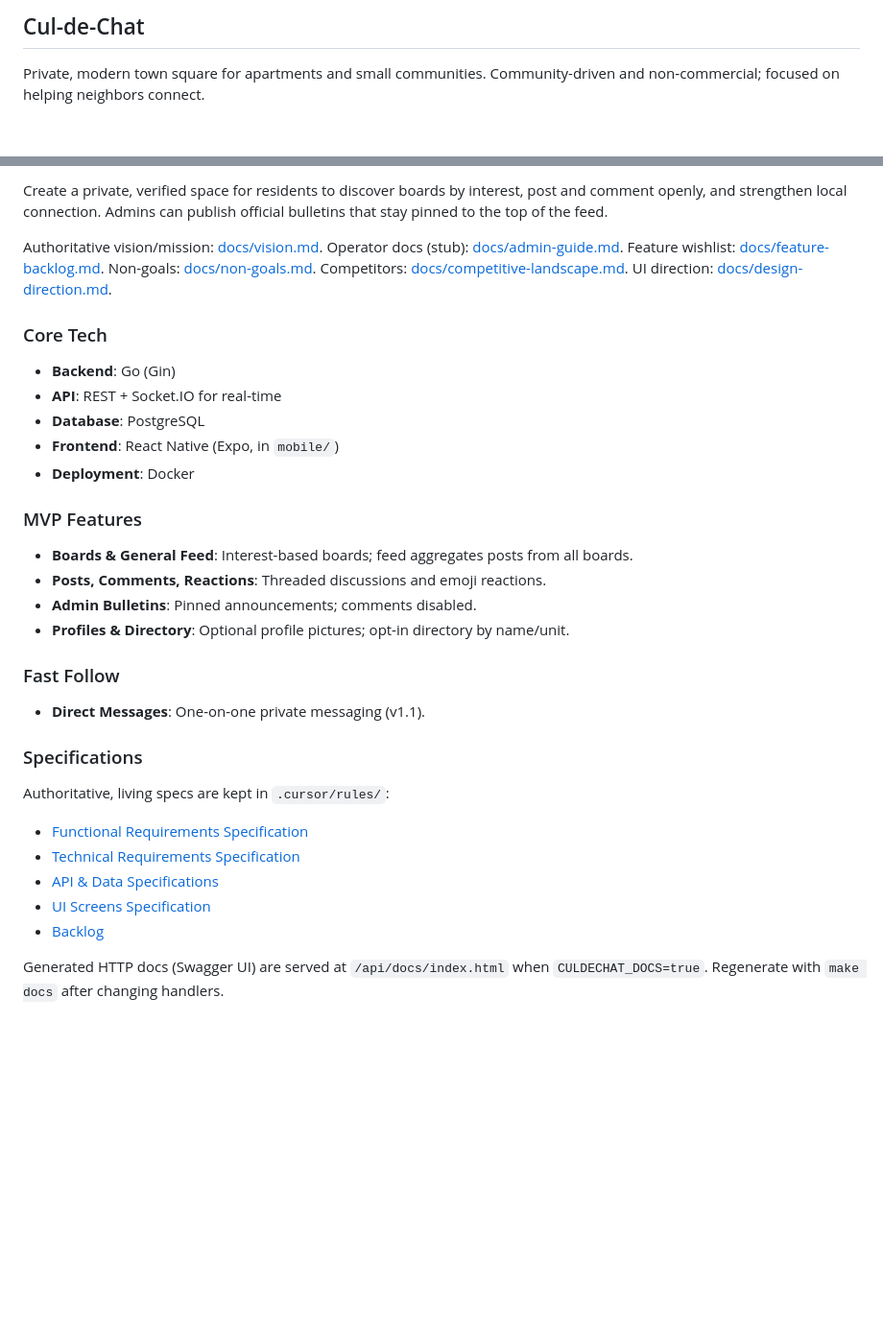
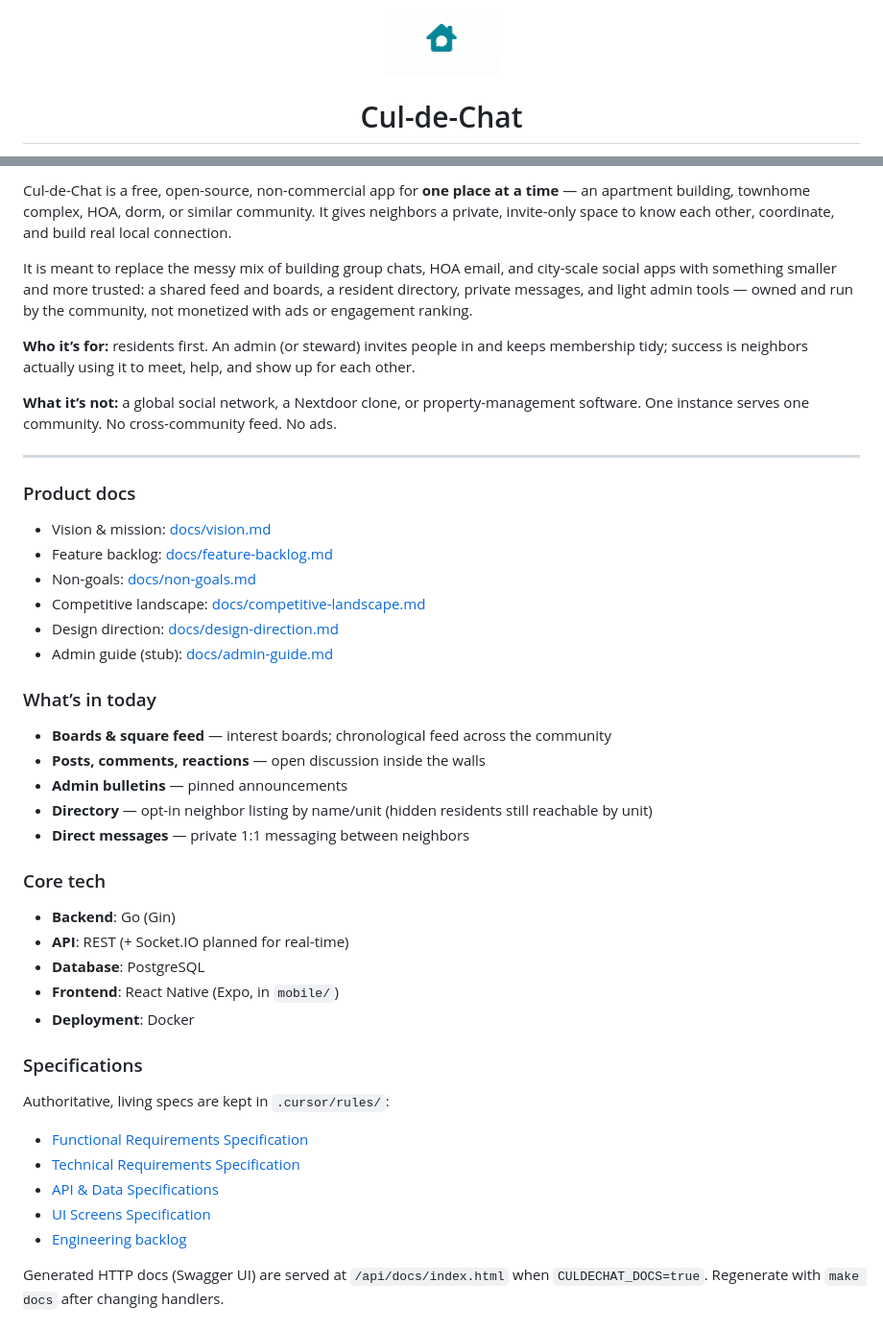
Before and after one commit to cameronsralla/culdechat, a Markdown page: README.md, 2 parts joined by grey strips. Shown at 96% size. GitHub-like rendering; blank space fills up the shorter version.

Commit message:
Present Cul-de-Chat on the README with logo and purpose.
Lead with brand and a clear description of the private local town square so newcomers understand what the project is for.

Co-authored-by: Cursor <cursoragent@cursor.com>

```diff
--- a/README.md
+++ b/README.md
@@ -1,4 +1,6 @@
-## Cul-de-Chat
+<p align="center">
+  <img src="assets/branding/logo.jpg" alt="Cul-de-Chat logo" width="120" />
+</p>
 
-Private, modern town square for apartments and small communities. Community-driven and non‑commercial; focused on helping neighbors connect.
+<h1 align="center">Cul-de-Chat</h1>
 
@@ -7,23 +10,35 @@ Private, modern town square for apartments and small communities. Community-driv
 
-Create a private, verified space for residents to discover boards by interest, post and comment openly, and strengthen local connection. Admins can publish official bulletins that stay pinned to the top of the feed.
+Cul-de-Chat is a free, open-source, non-commercial app for **one place at a time** — an apartment building, townhome complex, HOA, dorm, or similar community. It gives neighbors a private, invite-only space to know each other, coordinate, and build real local connection.
 
-Authoritative vision/mission: [docs/vision.md](docs/vision.md). Operator docs (stub): [docs/admin-guide.md](docs/admin-guide.md). Feature wishlist: [docs/feature-backlog.md](docs/feature-backlog.md). Non-goals: [docs/non-goals.md](docs/non-goals.md). Competitors: [docs/competitive-landscape.md](docs/competitive-landscape.md). UI direction: [docs/design-direction.md](docs/design-direction.md).
+It is meant to replace the messy mix of building group chats, HOA email, and city-scale social apps with something smaller and more trusted: a shared feed and boards, a resident directory, private messages, and light admin tools — owned and run by the community, not monetized with ads or engagement ranking.
 
-### Core Tech
+**Who it’s for:** residents first. An admin (or steward) invites people in and keeps membership tidy; success is neighbors actually using it to meet, help, and show up for each other.
+
+**What it’s not:** a global social network, a Nextdoor clone, or property-management software. One instance serves one community. No cross-community feed. No ads.
+
+---
+
+### Product docs
+- Vision & mission: [docs/vision.md](docs/vision.md)
+- Feature backlog: [docs/feature-backlog.md](docs/feature-backlog.md)
+- Non-goals: [docs/non-goals.md](docs/non-goals.md)
+- Competitive landscape: [docs/competitive-landscape.md](docs/competitive-landscape.md)
+- Design direction: [docs/design-direction.md](docs/design-direction.md)
+- Admin guide (stub): [docs/admin-guide.md](docs/admin-guide.md)
+
+### What’s in today
+- **Boards & square feed** — interest boards; chronological feed across the community
+- **Posts, comments, reactions** — open discussion inside the walls
+- **Admin bulletins** — pinned announcements
+- **Directory** — opt-in neighbor listing by name/unit (hidden residents still reachable by unit)
+- **Direct messages** — private 1:1 messaging between neighbors
+
+### Core tech
 - **Backend**: Go (Gin)
-- **API**: REST + Socket.IO for real-time
+- **API**: REST (+ Socket.IO planned for real-time)
 - **Database**: PostgreSQL
 - **Frontend**: React Native (Expo, in `mobile/`)
 - **Deployment**: Docker
-
-### MVP Features
-- **Boards & General Feed**: Interest-based boards; feed aggregates posts from all boards.
-- **Posts, Comments, Reactions**: Threaded discussions and emoji reactions.
-- **Admin Bulletins**: Pinned announcements; comments disabled.
-- **Profiles & Directory**: Optional profile pictures; opt-in directory by name/unit.
-
-### Fast Follow
-- **Direct Messages**: One-on-one private messaging (v1.1).
 
 ### Specifications
 Authoritative, living specs are kept in `.cursor/rules/`:
@@ -31,7 +46,7 @@ Authoritative, living specs are kept in `.cursor/rules/`:
 - [Technical Requirements Specification](.cursor/rules/technical-spec.md)
 - [API & Data Specifications](.cursor/rules/api-data-spec.md)
 - [UI Screens Specification](.cursor/rules/ui-screens.md)
-- [Backlog](docs/backlog.md)
+- [Engineering backlog](docs/backlog.md)
 
 Generated HTTP docs (Swagger UI) are served at `/api/docs/index.html` when `CULDECHAT_DOCS=true`. Regenerate with `make docs` after changing handlers.
 
```
Also changed, not shown: other parts of README.md (+3 -2 lines).
